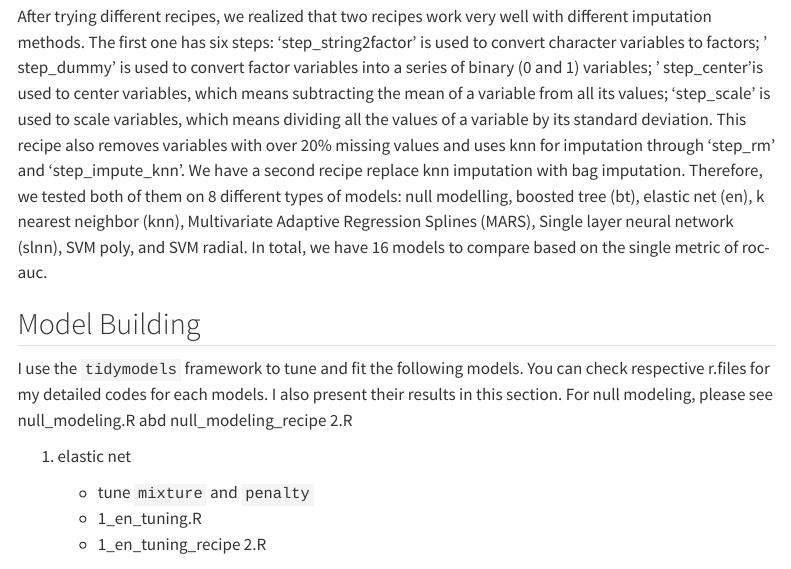
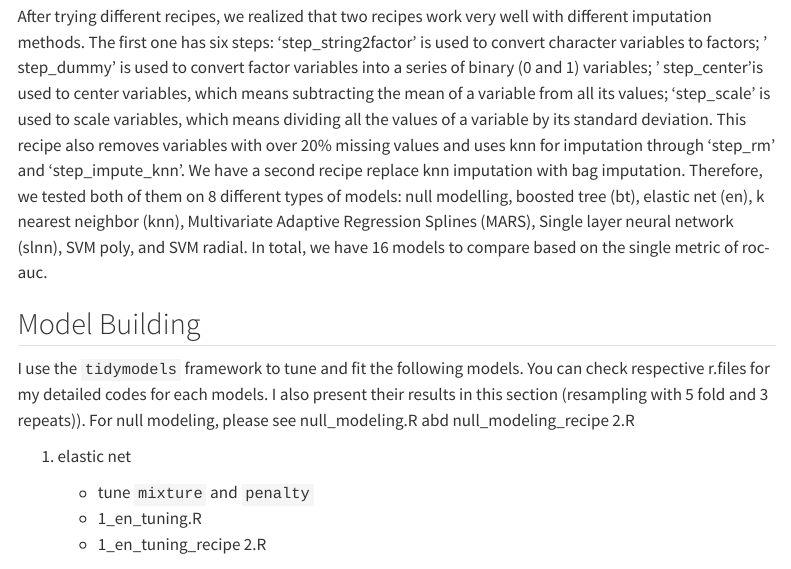
Before and after one commit to STAT301-3-2023SP/final-project-poliecon, a Quarto document (Poliecon_Final_Report.qmd): the page in a window 1100 px wide, from 1900 px down. Rendered offline with R 4.5, knitr and Pandoc in place of Quarto, with nearby package versions; menus at the side of the page are left out.

Commit message:
small changes

```diff
--- a/Poliecon_Final_Report.qmd
+++ b/Poliecon_Final_Report.qmd
@@ -69,7 +69,7 @@ After trying different recipes, we realized that two recipes work very well with
 
 ## Model Building
 
-I use the `tidymodels` framework to tune and fit the following models. You can check respective r.files for my detailed codes for each models. I also present their results in this section. For null modeling, please see null_modeling.R abd null_modeling_recipe 2.R
+I use the `tidymodels` framework to tune and fit the following models. You can check respective r.files for my detailed codes for each models. I also present their results in this section (resampling with 5 fold and 3 repeats)). For null modeling, please see null_modeling.R abd null_modeling_recipe 2.R
 
 
 1.  elastic net
```
